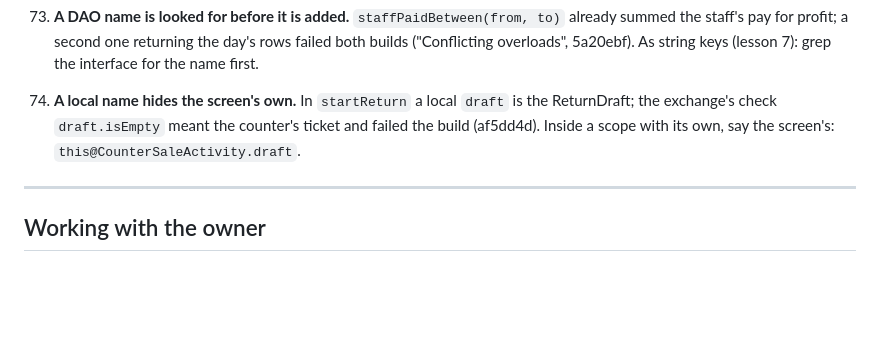
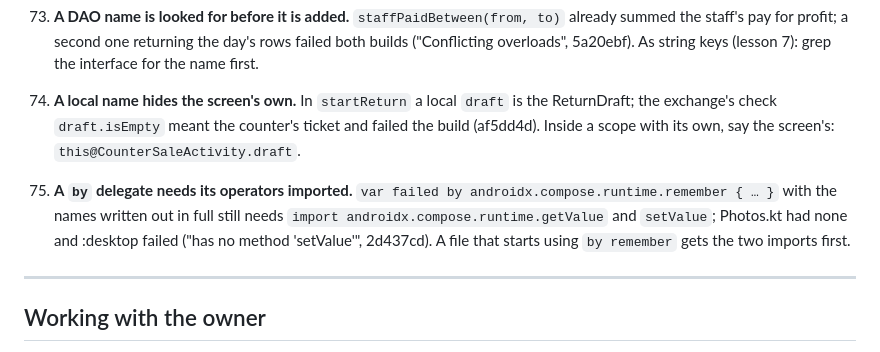
Before and after one commit to aliehtisham052-dotcom/RoshanKhata, a Markdown page: CLAUDE.md, the part around the change. Drawn GitHub-style; blank space fills up the shorter version.

Commit message:
Lesson 75: a `by` delegate needs getValue and setValue imported
What ebccb87 fixed, written down where the next change will read it:
CLAUDE.md's conventions (75) and docs/LESSONS.md's "Working without a
local build". No code changed.

Co-Authored-By: Claude Opus 5.5 <noreply@anthropic.com>
Claude-Session: https://claude.ai/code/session_014Zh8Wi1VtmaKquU3nia8YP

```diff
--- a/CLAUDE.md
+++ b/CLAUDE.md
@@ -2114,6 +2114,11 @@ Each of these cost a build or a bug.
     `draft.isEmpty` meant the counter's ticket and failed the build (af5dd4d). Inside a scope with its own, say the
     screen's: `this@CounterSaleActivity.draft`.
 
+75. **A `by` delegate needs its operators imported.** `var failed by androidx.compose.runtime.remember { … }` with the
+    names written out in full still needs `import androidx.compose.runtime.getValue` and `setValue`; Photos.kt had
+    none and :desktop failed ("has no method 'setValue'", 2d437cd). A file that starts using `by remember` gets the
+    two imports first.
+
 ---
 
 ## Working with the owner
```
Also changed, not shown: docs/LESSONS.md (+2 -0 lines).
